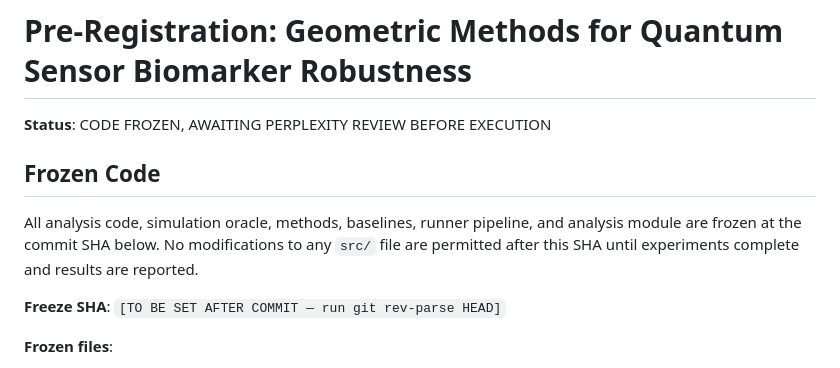
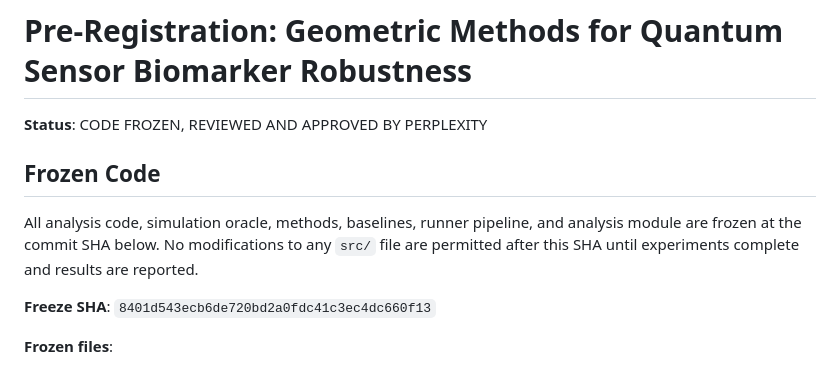
Before and after one commit to elliottower/geometric-sensor-blindspots, a Markdown page: docs/PREREGISTRATION.md, the part around the change. GitHub-like rendering.

Commit message:
Stamp freeze SHA 8401d54 into pre-registration

```diff
--- a/docs/PREREGISTRATION.md
+++ b/docs/PREREGISTRATION.md
@@ -1,6 +1,6 @@
 # Pre-Registration: Geometric Methods for Quantum Sensor Biomarker Robustness
 
-**Status**: CODE FROZEN, AWAITING PERPLEXITY REVIEW BEFORE EXECUTION
+**Status**: CODE FROZEN, REVIEWED AND APPROVED BY PERPLEXITY
 
 ## Frozen Code
 
@@ -9,7 +9,7 @@ and analysis module are frozen at the commit SHA below. No modifications to
 any `src/` file are permitted after this SHA until experiments complete and
 results are reported.
 
-**Freeze SHA**: `[TO BE SET AFTER COMMIT — run git rev-parse HEAD]`
+**Freeze SHA**: `8401d543ecb6de720bd2a0fdc41c3ec4dc660f13`
 
 **Frozen files**:
 - `src/nv_diamond.py` — NV-diamond intracellular thermometry simulation oracle
```
